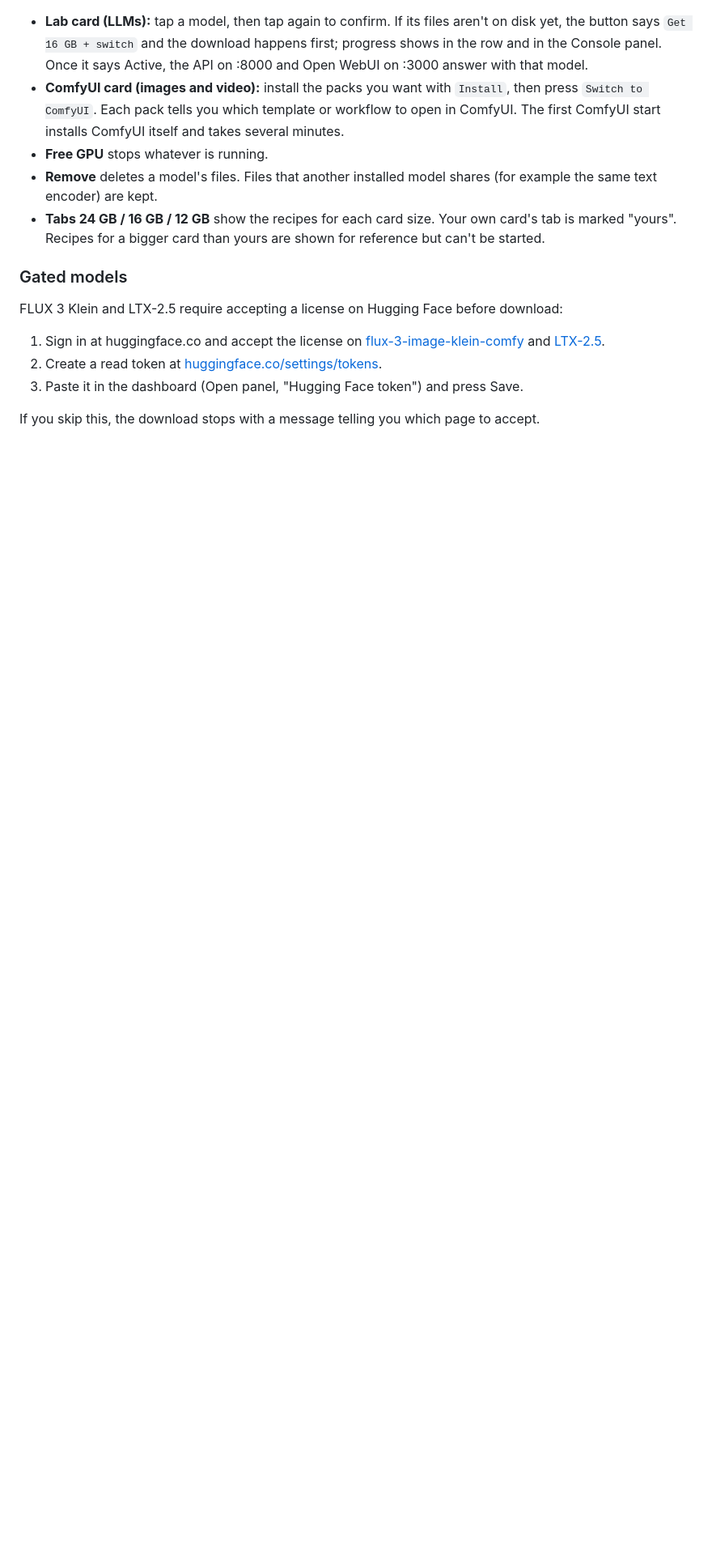
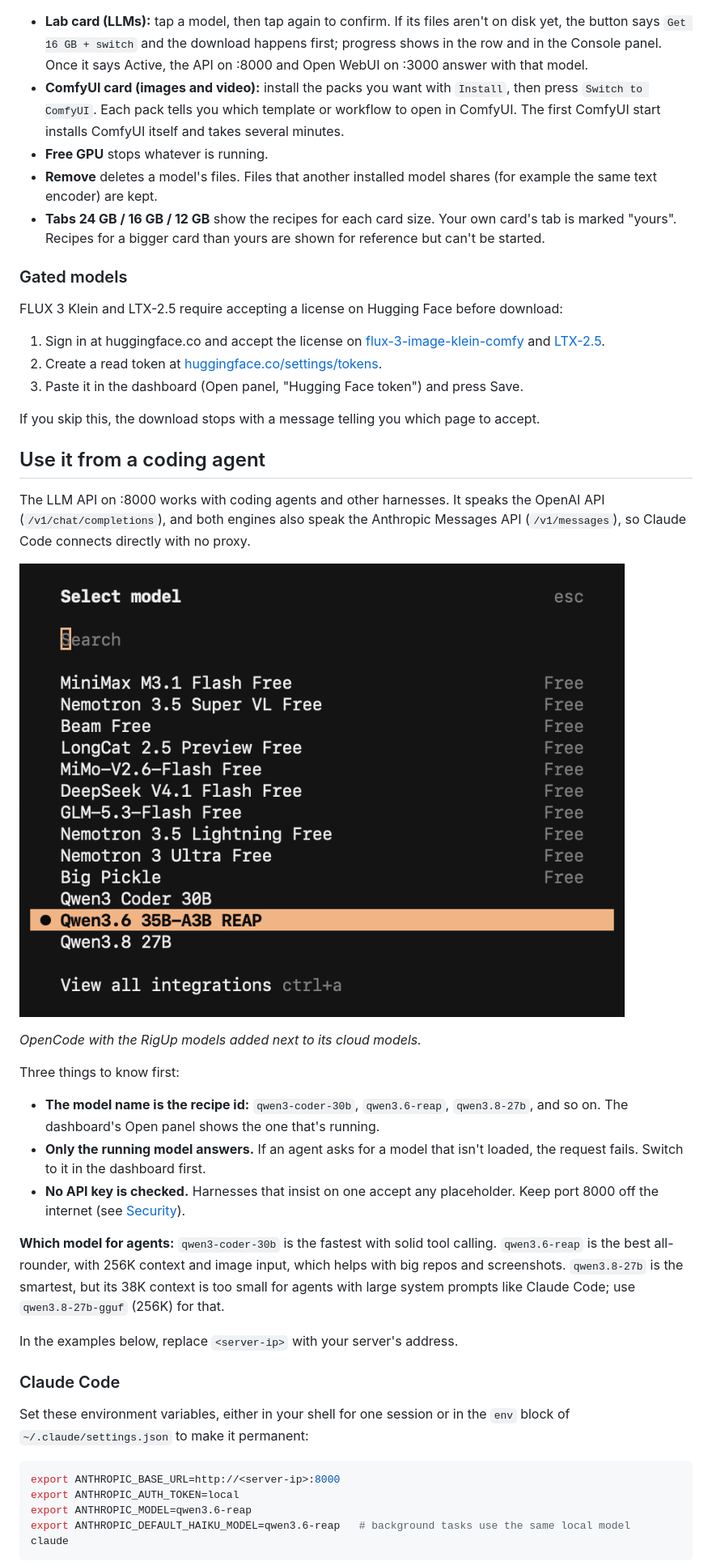
Before and after one commit to guscanales/rigup, a Markdown page: README.md, the part around the change printed below. Shown: that part at 81% size. Drawn GitHub-style; pictures changed too: docs/opencode-models.png (added); blank space fills up the shorter version.

Commit message:
README: using the LLM API from Claude Code, OpenCode, Hermes and OpenClaw

````diff
--- a/README.md
+++ b/README.md
@@ -139,3 +139,33 @@ FLUX 3 Klein and LTX-2.5 require accepting a license on Hugging Face before down
 
 If you skip this, the download stops with a message telling you which page to accept.
 
+## Use it from a coding agent
+
+The LLM API on :8000 works with coding agents and other harnesses. It speaks the OpenAI API (`/v1/chat/completions`), and both engines also speak the Anthropic Messages API (`/v1/messages`), so Claude Code connects directly with no proxy.
+
+![OpenCode's model picker listing the RigUp models next to its free cloud models](docs/opencode-models.png)
+
+*OpenCode with the RigUp models added next to its cloud models.*
+
+Three things to know first:
+
+- **The model name is the recipe id:** `qwen3-coder-30b`, `qwen3.6-reap`, `qwen3.8-27b`, and so on. The dashboard's Open panel shows the one that's running.
+- **Only the running model answers.** If an agent asks for a model that isn't loaded, the request fails. Switch to it in the dashboard first.
+- **No API key is checked.** Harnesses that insist on one accept any placeholder. Keep port 8000 off the internet (see [Security](#security)).
+
+**Which model for agents:** `qwen3-coder-30b` is the fastest with solid tool calling. `qwen3.6-reap` is the best all-rounder, with 256K context and image input, which helps with big repos and screenshots. `qwen3.8-27b` is the smartest, but its 38K context is too small for agents with large system prompts like Claude Code; use `qwen3.8-27b-gguf` (256K) for that.
+
+In the examples below, replace `<server-ip>` with your server's address.
+
+### Claude Code
+
+Set these environment variables, either in your shell for one session or in the `env` block of `~/.claude/settings.json` to make it permanent:
+
+```bash
+export ANTHROPIC_BASE_URL=http://<server-ip>:8000
+export ANTHROPIC_AUTH_TOKEN=local
+export ANTHROPIC_MODEL=qwen3.6-reap
+export ANTHROPIC_DEFAULT_HAIKU_MODEL=qwen3.6-reap   # background tasks use the same local model
+claude
+```
+
````
Also changed, not shown: other parts of README.md (+80 -0 lines).
